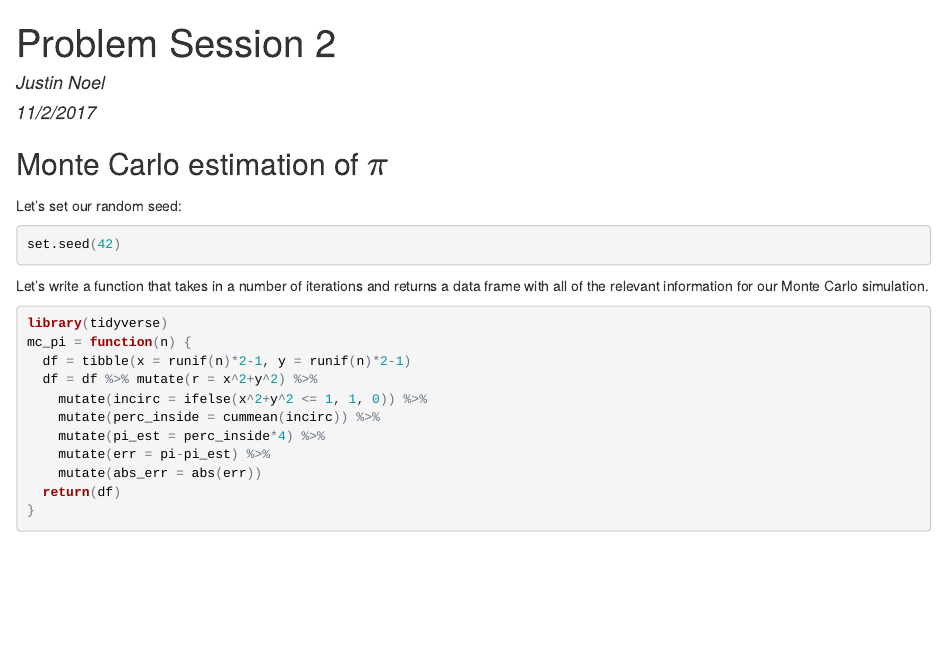
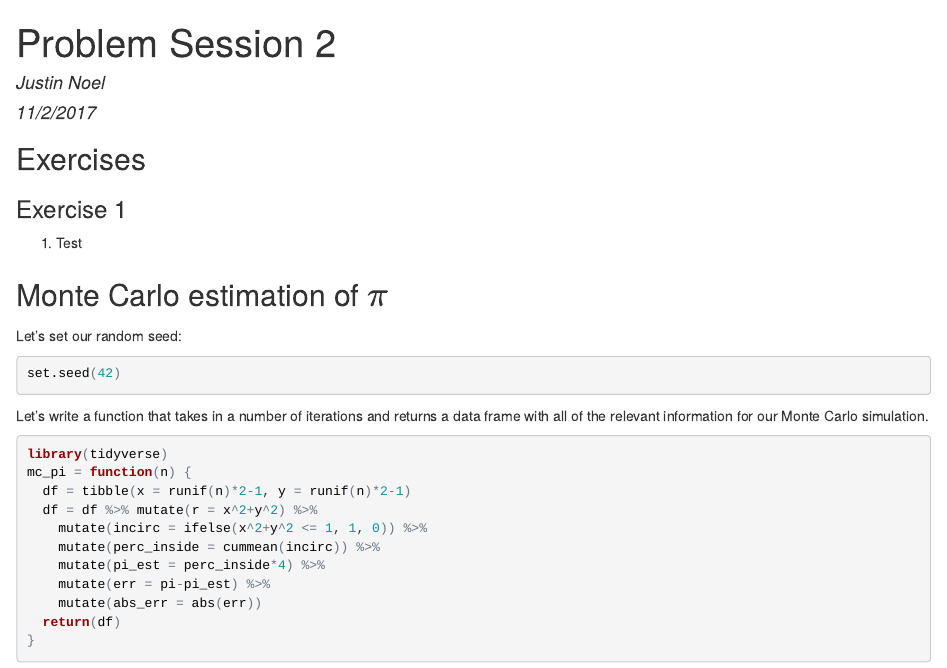
Before and after one commit to JustinNoel1/ML-Course, an R Markdown document (exercise-sessions/Session-2/Session-2.Rmd): the page in a window 1100 px wide, from its top. The pictures show the output file exercise-sessions/Session-2/Session-2.html that the author committed with the source, opened offline.

Commit message:
Testing commit from new user.

````diff
--- a/exercise-sessions/Session-2/Session-2.Rmd
+++ b/exercise-sessions/Session-2/Session-2.Rmd
@@ -8,6 +8,10 @@ output: html_document
 ```{r setup, include=FALSE, message = FALSE, warning=FALSE}
 knitr::opts_chunk$set(echo = T, message = F, warning = F)
 ```
+## Exercises
+
+### Exercise 1
+1. Test
 
 ## Monte Carlo estimation of $\pi$
 
````
Also changed, not shown: exercise-sessions/Session-2/Session-2.html.
